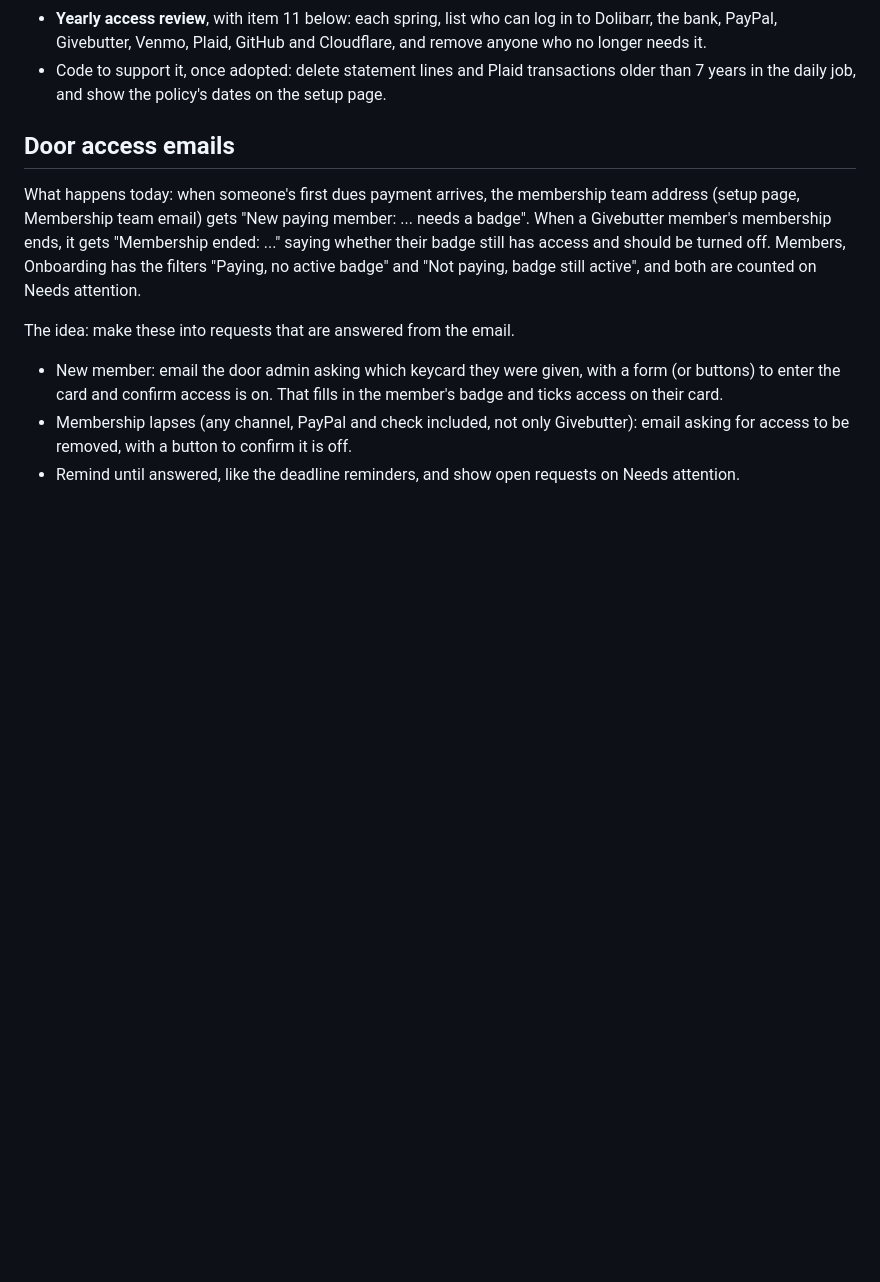
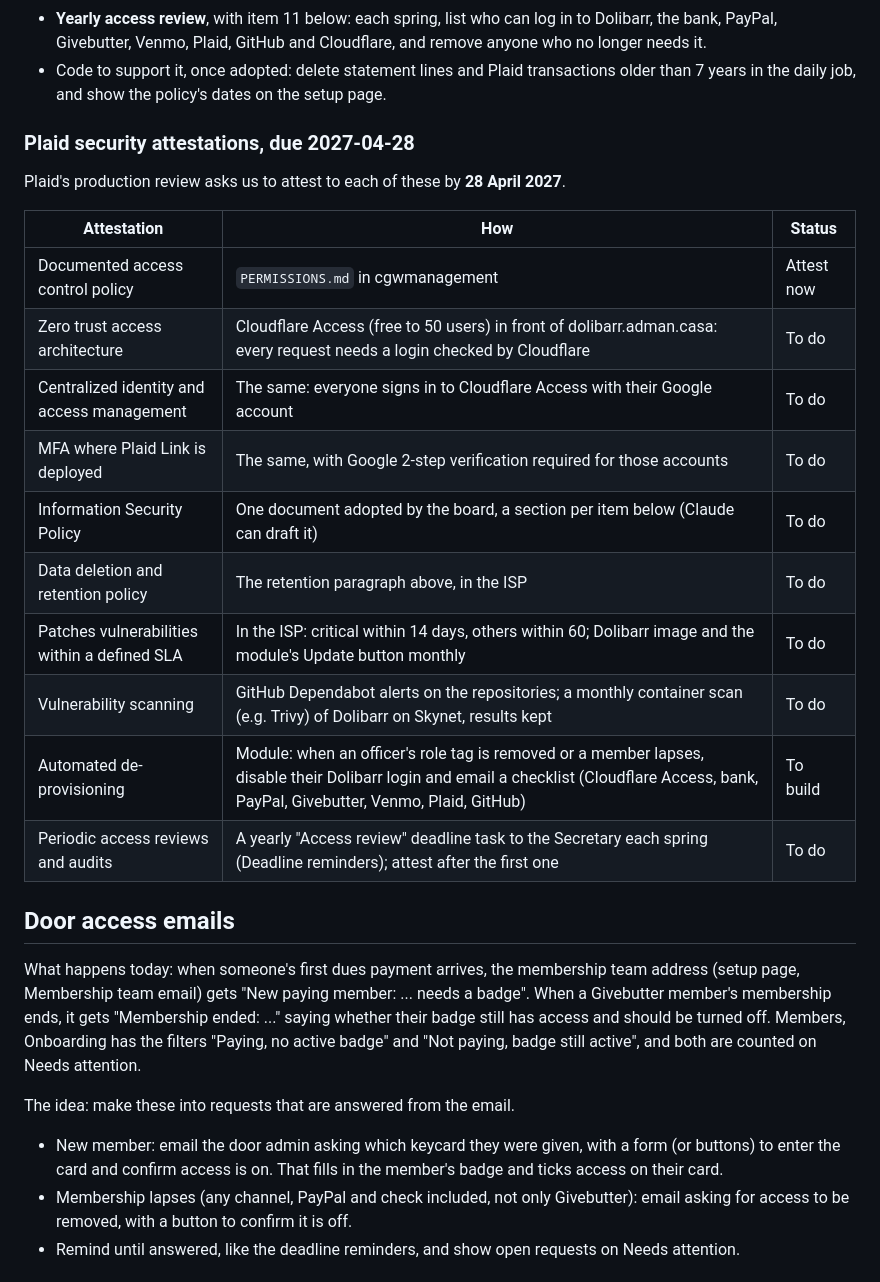
Before and after one commit to ColumbiaGadgetWorks/dolibarr-onboarding, a Markdown page: TODO.md, the part around the change. Drawn GitHub-style; blank space fills up the shorter version.

Commit message:
TODO: Plaid security attestations due 2027-04-28, and how to meet each
Co-Authored-By: Claude Opus 5.5 <noreply@anthropic.com>
Claude-Session: https://claude.ai/code/session_01766tzVSwtjPQBHox4KzMZB

```diff
--- a/TODO.md
+++ b/TODO.md
@@ -26,6 +26,23 @@ Needed for Plaid's production review (and good practice before bank feeds go liv
   longer needs it.
 - Code to support it, once adopted: delete statement lines and Plaid transactions older than 7
   years in the daily job, and show the policy's dates on the setup page.
+
+### Plaid security attestations, due 2027-04-28
+
+Plaid's production review asks us to attest to each of these by **28 April 2027**.
+
+| Attestation | How | Status |
+|---|---|---|
+| Documented access control policy | `PERMISSIONS.md` in cgwmanagement | Attest now |
+| Zero trust access architecture | Cloudflare Access (free to 50 users) in front of dolibarr.adman.casa: every request needs a login checked by Cloudflare | To do |
+| Centralized identity and access management | The same: everyone signs in to Cloudflare Access with their Google account | To do |
+| MFA where Plaid Link is deployed | The same, with Google 2-step verification required for those accounts | To do |
+| Information Security Policy | One document adopted by the board, a section per item below (Claude can draft it) | To do |
+| Data deletion and retention policy | The retention paragraph above, in the ISP | To do |
+| Patches vulnerabilities within a defined SLA | In the ISP: critical within 14 days, others within 60; Dolibarr image and the module's Update button monthly | To do |
+| Vulnerability scanning | GitHub Dependabot alerts on the repositories; a monthly container scan (e.g. Trivy) of Dolibarr on Skynet, results kept | To do |
+| Automated de-provisioning | Module: when an officer's role tag is removed or a member lapses, disable their Dolibarr login and email a checklist (Cloudflare Access, bank, PayPal, Givebutter, Venmo, Plaid, GitHub) | To build |
+| Periodic access reviews and audits | A yearly "Access review" deadline task to the Secretary each spring (Deadline reminders); attest after the first one | To do |
 
 ## Door access emails
 
```
